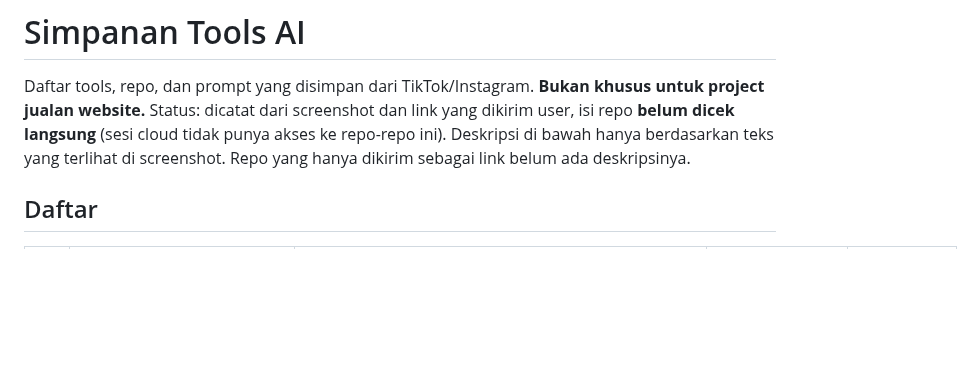
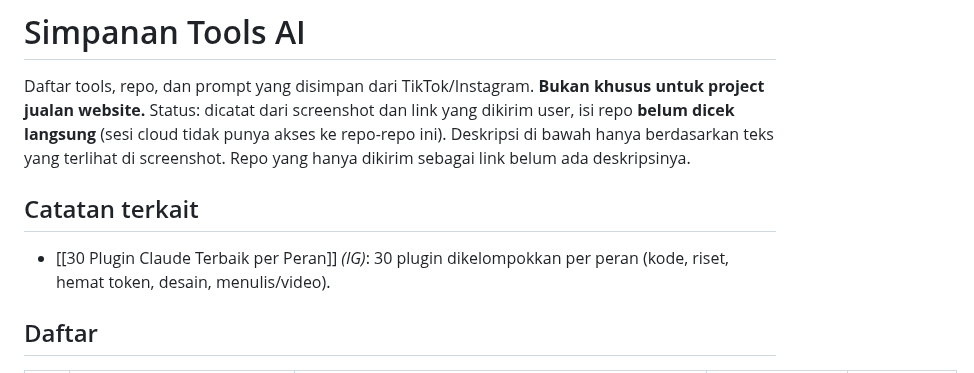
Before and after one commit to trayahydro/test-1, a Markdown page: catatan/Simpanan Tools AI/00 Simpanan Tools AI (MOC).md, the part around the change. Rendered like a GitHub page; blank space fills up the shorter version.

Commit message:
Catatan (IG): 30 plugin Claude terbaik dikelompokkan per peran
Co-Authored-By: Claude Opus 5.5 <noreply@anthropic.com>
Claude-Session: https://claude.ai/code/session_0119d867hLWxkjjgTchWpvkD

```diff
--- a/catatan/Simpanan Tools AI/00 Simpanan Tools AI (MOC).md
+++ b/catatan/Simpanan Tools AI/00 Simpanan Tools AI (MOC).md
@@ -12,6 +12,9 @@ Daftar tools, repo, dan prompt yang disimpan dari TikTok/Instagram. **Bukan khus
 Status: dicatat dari screenshot dan link yang dikirim user, isi repo **belum dicek langsung**
 (sesi cloud tidak punya akses ke repo-repo ini). Deskripsi di bawah hanya berdasarkan teks yang
 terlihat di screenshot. Repo yang hanya dikirim sebagai link belum ada deskripsinya.
+
+## Catatan terkait
+- [[30 Plugin Claude Terbaik per Peran]] *(IG)*: 30 plugin dikelompokkan per peran (kode, riset, hemat token, desain, menulis/video).
 
 ## Daftar
 
```
Also changed, not shown: catatan/Simpanan Tools AI/30 Plugin Claude Terbaik per Peran.md (added, +75 -0 lines).
